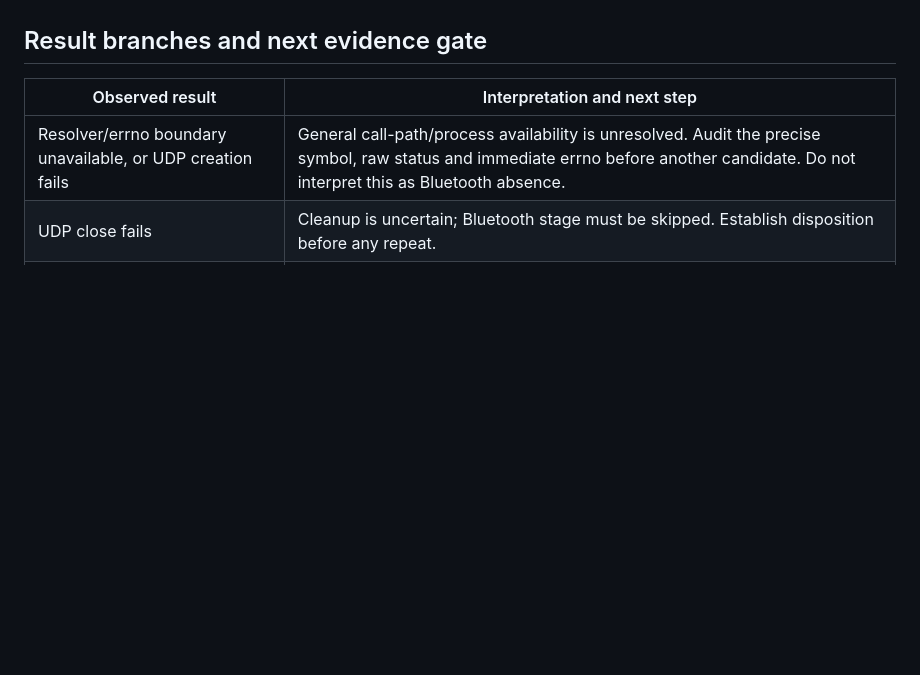
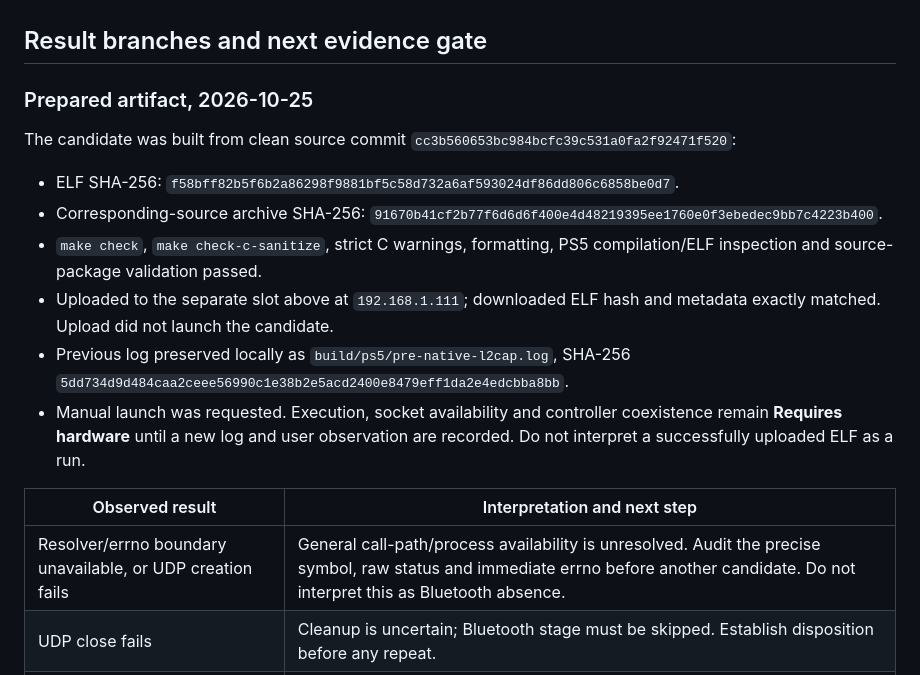
Before and after one commit to yuhaouno/ps5-bt, a Markdown page: docs/NATIVE-L2CAP-PROBE.md, the part around the change. Drawn GitHub-style; blank space fills up the shorter version.

Commit message:
docs(ps5): record deployed L2CAP availability candidate

```diff
--- a/docs/NATIVE-L2CAP-PROBE.md
+++ b/docs/NATIVE-L2CAP-PROBE.md
@@ -143,6 +143,24 @@ headset interoperability test.
 
 ## Result branches and next evidence gate
 
+### Prepared artifact, 2026-10-25
+
+The candidate was built from clean source commit
+`cc3b560653bc984bcfc39c531a0fa2f92471f520`:
+
+- ELF SHA-256: `f58bff82b5f6b2a86298f9881bf5c58d732a6af593024df86dd806c6858be0d7`.
+- Corresponding-source archive SHA-256:
+  `91670b41cf2b77f6d6d6f400e4d48219395ee1760e0f3ebedec9bb7c4223b400`.
+- `make check`, `make check-c-sanitize`, strict C warnings, formatting,
+  PS5 compilation/ELF inspection and source-package validation passed.
+- Uploaded to the separate slot above at `192.168.1.111`; downloaded ELF hash
+  and metadata exactly matched. Upload did not launch the candidate.
+- Previous log preserved locally as `build/ps5/pre-native-l2cap.log`, SHA-256
+  `5dd734d9d484caa2ceee56990c1e38b2e5acd2400e8479eff1da2e4edcbba8bb`.
+- Manual launch was requested. Execution, socket availability and controller
+  coexistence remain **Requires hardware** until a new log and user observation
+  are recorded. Do not interpret a successfully uploaded ELF as a run.
+
 | Observed result | Interpretation and next step |
 | --- | --- |
 | Resolver/errno boundary unavailable, or UDP creation fails | General call-path/process availability is unresolved. Audit the precise symbol, raw status and immediate errno before another candidate. Do not interpret this as Bluetooth absence. |
```
